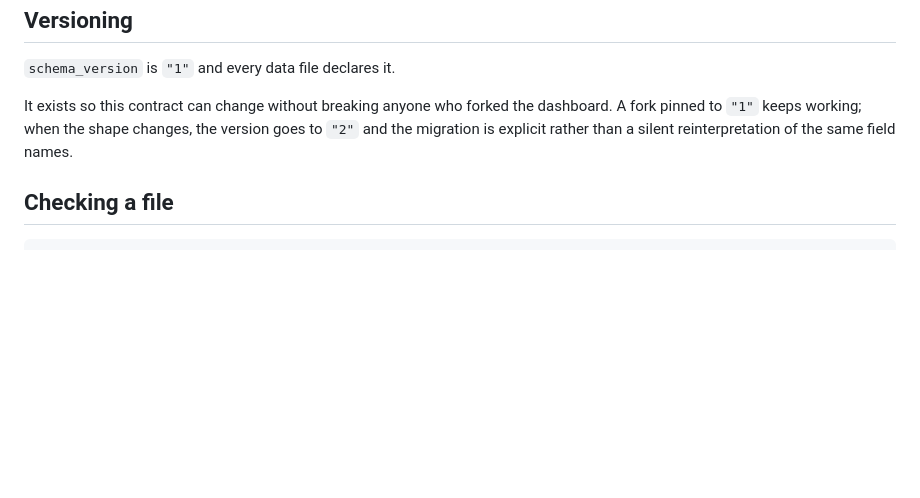
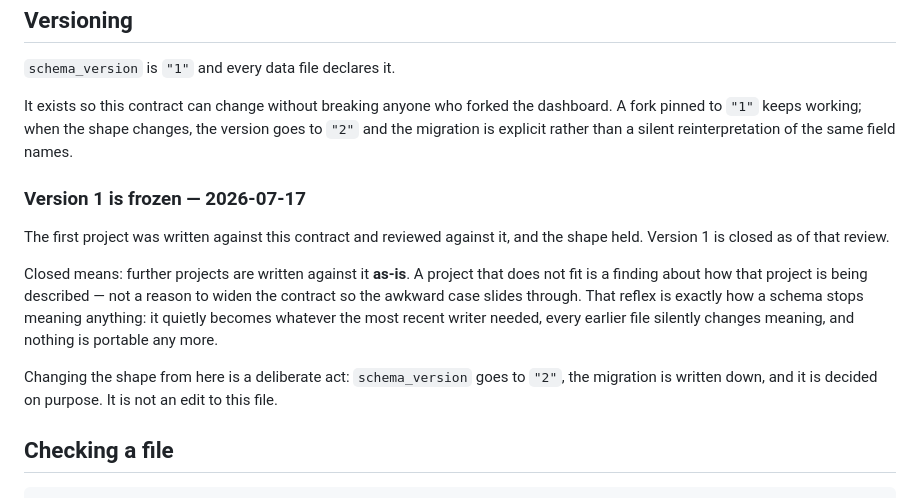
Before and after one commit to oegit/oe-projects-dashboard, a Markdown page: docs/SCHEMA.md, the part around the change. Rendered like a GitHub page; blank space fills up the shorter version.

Commit message:
v1: freeze the data contract at version 1
The pilot was written against this schema and reviewed against it, and the shape
held — so it closes here, before the remaining projects are seeded.

The point of saying so out loud: the next four cards are written against the
contract as-is. A project that does not fit is a finding about how that project
is being described, not a reason to widen the schema so the awkward case slides
through. Without a freeze the contract quietly becomes whatever the most recent
writer needed, every earlier file changes meaning, and nothing is portable.

schema.json is untouched — freezing it is a decision about what may happen next,
not an edit. Changing the shape from here means schema_version "2" and a written
migration.

Co-Authored-By: Claude Opus 4.8 <noreply@anthropic.com>

````diff
--- a/docs/SCHEMA.md
+++ b/docs/SCHEMA.md
@@ -89,6 +89,14 @@ Local file paths never appear in a data file, even though `data/` is exempt from
 
 It exists so this contract can change without breaking anyone who forked the dashboard. A fork pinned to `"1"` keeps working; when the shape changes, the version goes to `"2"` and the migration is explicit rather than a silent reinterpretation of the same field names.
 
+### Version 1 is frozen — 2026-07-17
+
+The first project was written against this contract and reviewed against it, and the shape held. Version 1 is closed as of that review.
+
+Closed means: further projects are written against it **as-is**. A project that does not fit is a finding about how that project is being described — not a reason to widen the contract so the awkward case slides through. That reflex is exactly how a schema stops meaning anything: it quietly becomes whatever the most recent writer needed, every earlier file silently changes meaning, and nothing is portable any more.
+
+Changing the shape from here is a deliberate act: `schema_version` goes to `"2"`, the migration is written down, and it is decided on purpose. It is not an edit to this file.
+
 ## Checking a file
 
 ```bash
````
